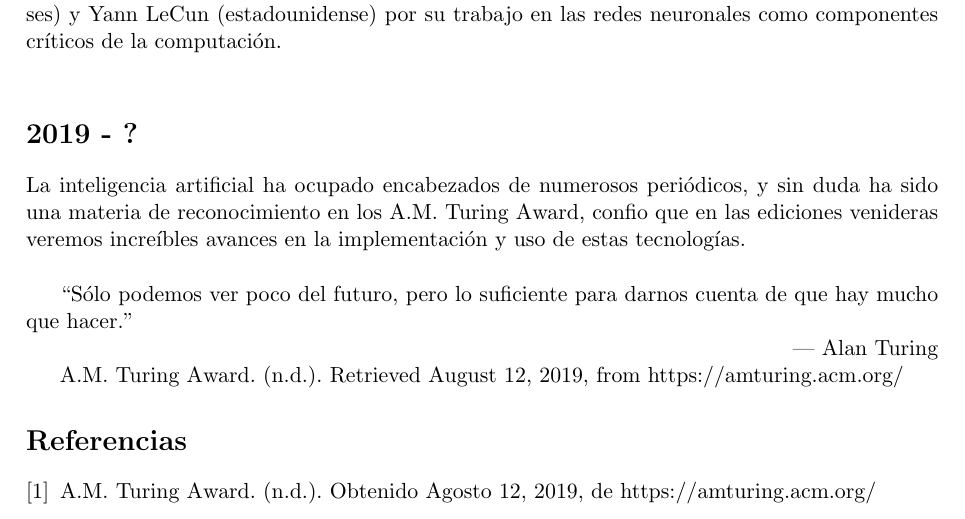
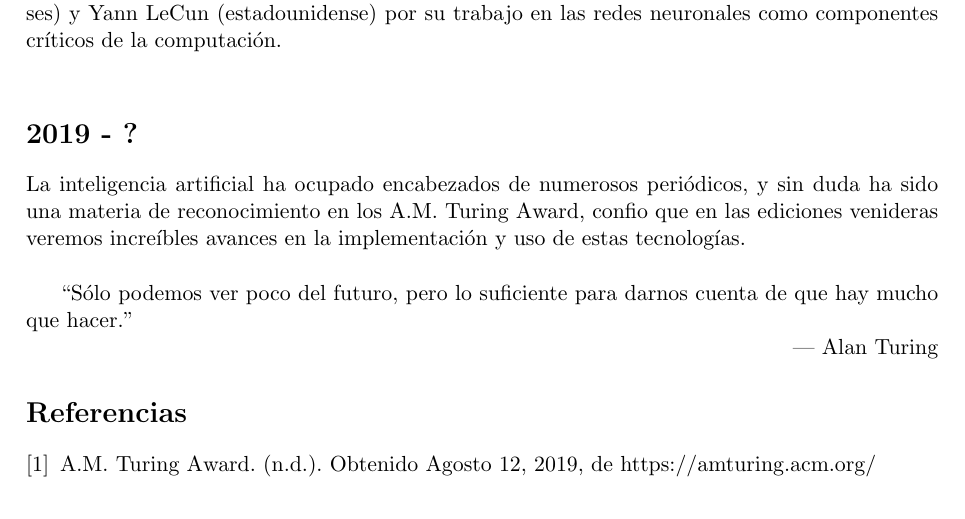
Before and after one commit to RubioHaro/Teoria-Computacional, a LaTeX document (1. Premios Turing/premios turing.tex): part of page 13 of 13, cut so that both start at the same text. Compiled offline with pdfLaTeX.

Commit message:
V1.2 *Se corrigió cita repetida

```diff
--- a/1. Premios Turing/premios turing.tex
+++ b/1. Premios Turing/premios turing.tex
@@ -462,8 +462,6 @@ Y por ultimo, desarrolló un marco teórico para el análisis de sistemas concur
 
 \rightline{{ --- Alan Turing}}
 
-A.M. Turing Award. (n.d.). Retrieved August 12, 2019, from https://amturing.acm.org/
-
 \begin{thebibliography}{*}
     \bibitem{Tring} A.M. Turing Award. (n.d.). Obtenido Agosto 12, 2019, de https://amturing.acm.org/
     \end{thebibliography}
```
Also changed, not shown: 1. Premios Turing/premios turing.pdf, 3 other files.
